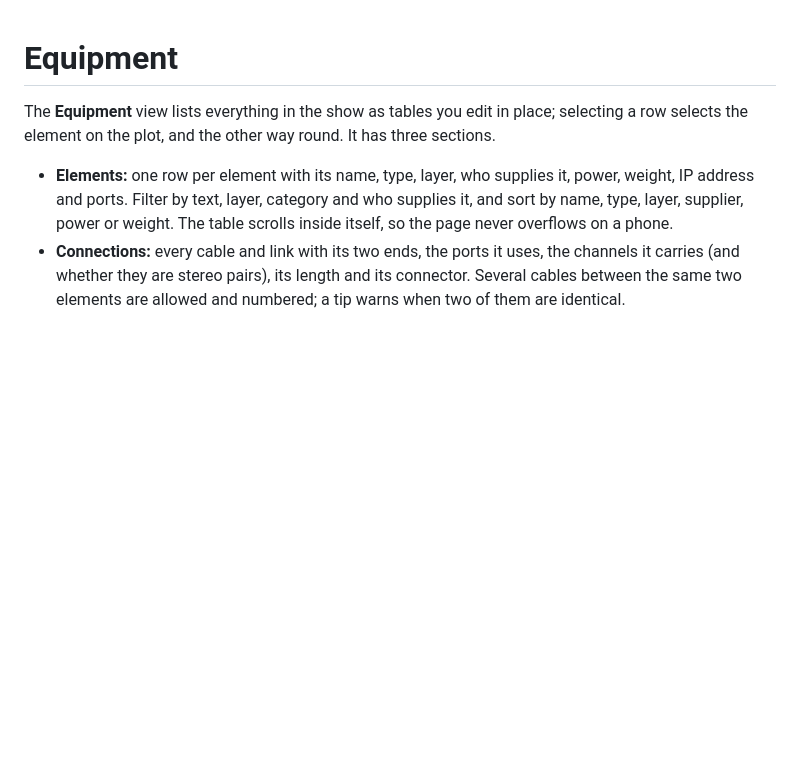
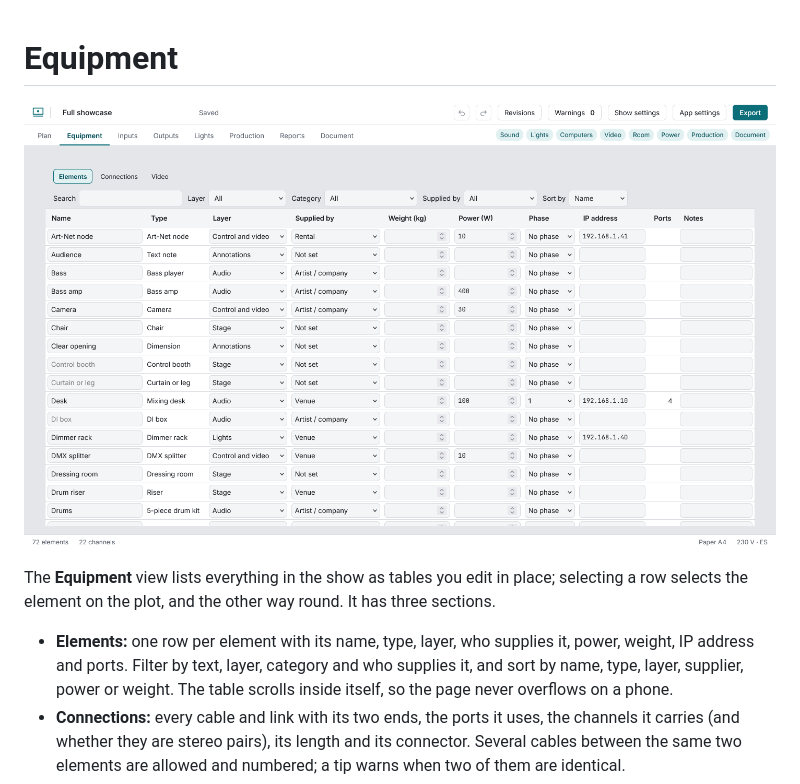
Before and after one commit to memoriainfinita/scaena, a Markdown page: docs/guide/equipment.md, the part around the change. Drawn GitHub-style; pictures changed too: docs/guide/img/equipos.png (added); blank space fills up the shorter version.

```diff
--- a/docs/guide/equipment.md
+++ b/docs/guide/equipment.md
@@ -1,4 +1,6 @@
 # Equipment
+
+![Equipment tables](img/equipos.png)
 
 The **Equipment** view lists everything in the show as tables you edit in place; selecting a row selects the element on the plot, and the other way round. It has three sections.
 
```
Also changed, not shown: CHANGELOG.md (+2 -0 lines), state.md (+2 -2 lines), 15 other files.
